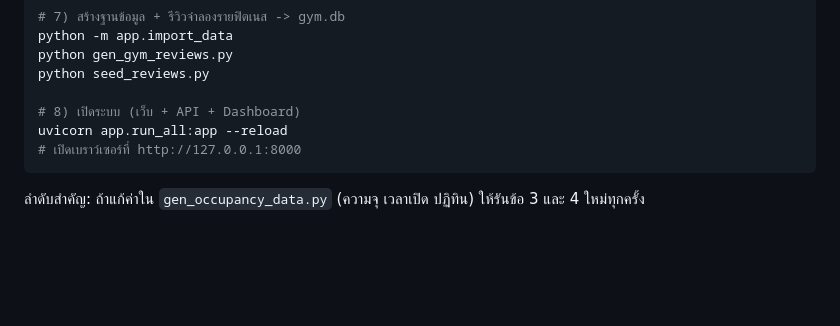
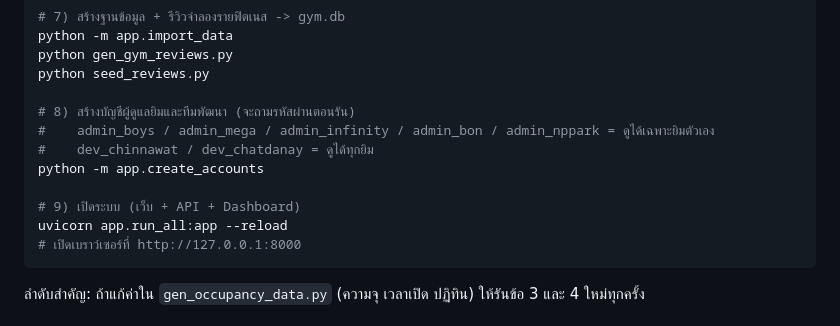
Before and after one commit to chinawat2005-droid/SCS2-7-Fitness-Facility-occupancy-Prediction-and-Service-Recommendation-System, a Markdown page: README.md, the part around the change. Rendered like a GitHub page; blank space fills up the shorter version.

Commit message:
Document account creation step in README

````diff
--- a/README.md
+++ b/README.md
@@ -186,7 +186,12 @@ python -m app.import_data
 python gen_gym_reviews.py
 python seed_reviews.py
 
-# 8) เปิดระบบ (เว็บ + API + Dashboard)
+# 8) สร้างบัญชีผู้ดูแลยิมและทีมพัฒนา (จะถามรหัสผ่านตอนรัน)
+#    admin_boys / admin_mega / admin_infinity / admin_bon / admin_nppark = ดูได้เฉพาะยิมตัวเอง
+#    dev_chinnawat / dev_chatdanay = ดูได้ทุกยิม
+python -m app.create_accounts
+
+# 9) เปิดระบบ (เว็บ + API + Dashboard)
 uvicorn app.run_all:app --reload
 # เปิดเบราว์เซอร์ที่ http://127.0.0.1:8000
 ```
````
